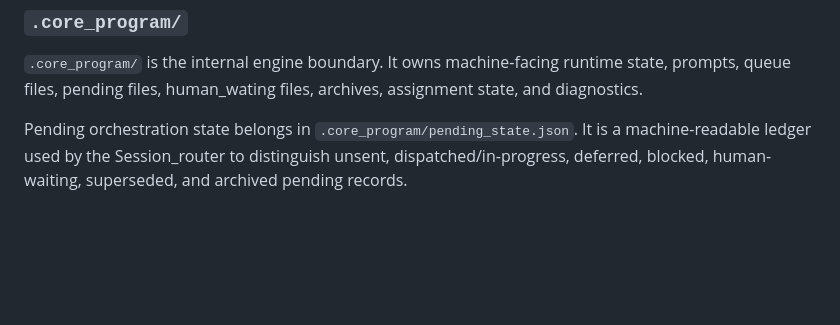
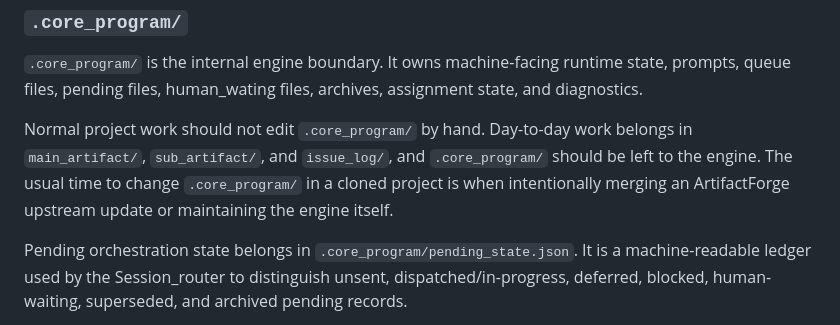
Before and after one commit to RH-REP/library_app, a Markdown page: CONTRACT.md, the part around the change. GitHub-like rendering; blank space fills up the shorter version.

Commit message:
modify contract

```diff
--- a/CONTRACT.md
+++ b/CONTRACT.md
@@ -94,6 +94,12 @@ there if it has already been closed.
 state, prompts, queue files, pending files, human_wating files, archives,
 assignment state, and diagnostics.
 
+Normal project work should not edit `.core_program/` by hand. Day-to-day work
+belongs in `main_artifact/`, `sub_artifact/`, and `issue_log/`, and `.core_program/`
+should be left to the engine. The usual time to change `.core_program/` in a
+cloned project is when intentionally merging an ArtifactForge upstream update or
+maintaining the engine itself.
+
 Pending orchestration state belongs in `.core_program/pending_state.json`. It
 is a machine-readable ledger used by the Session_router to distinguish unsent,
 dispatched/in-progress, deferred, blocked, human-waiting, superseded, and
```
Also changed, not shown: .core_program/README.md (+4 -0 lines), USER_MANUAL.md (+13 -0 lines).
